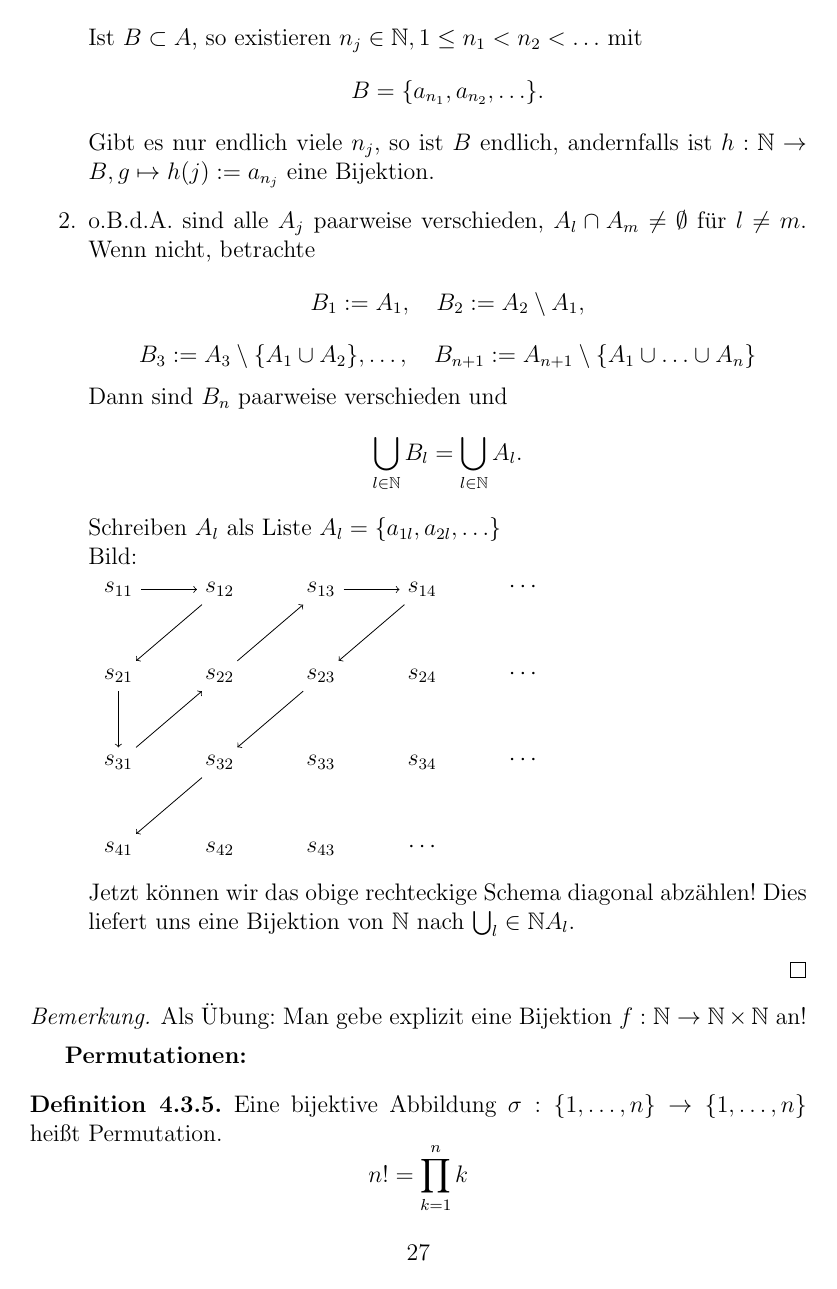
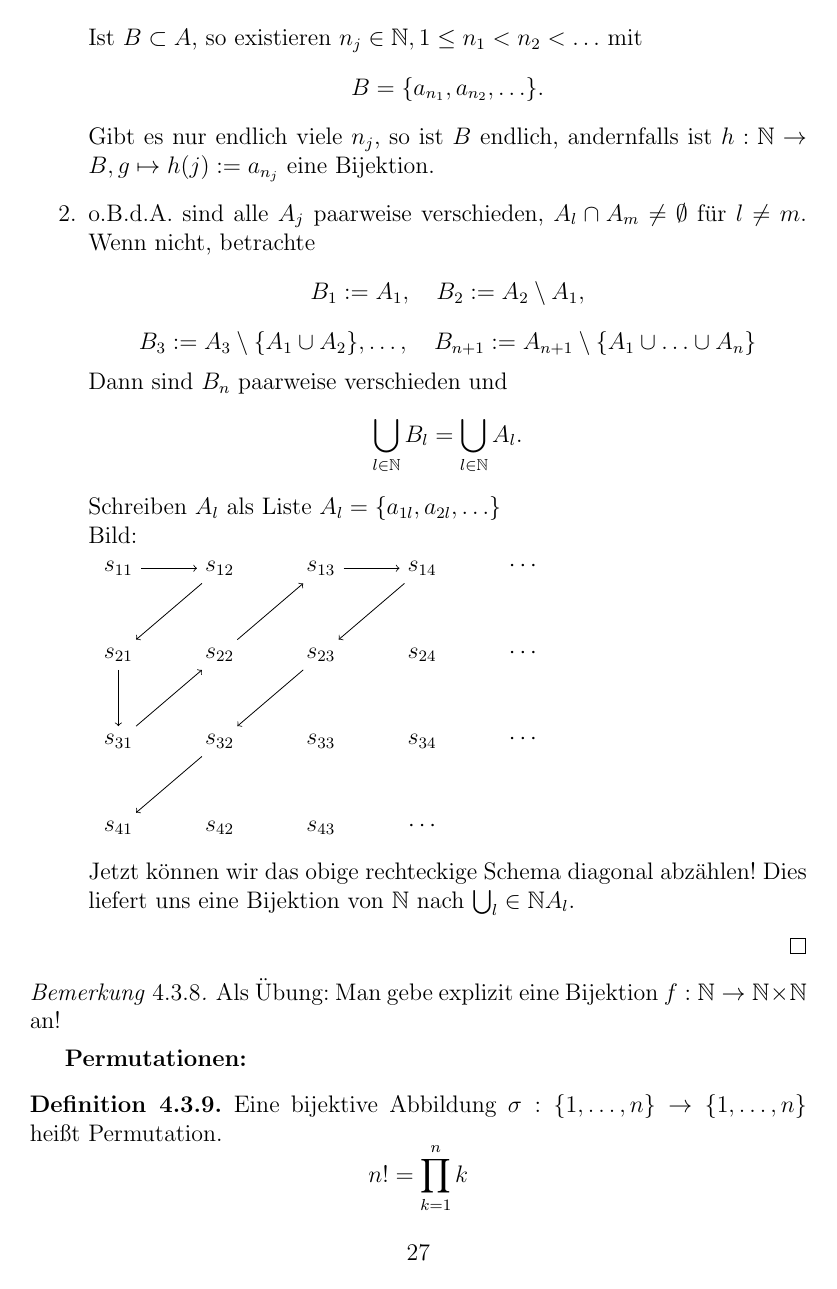
Before and after one commit to pavelzw/Analysis-I-Skript, a LaTeX document (ana1.tex): page 28 of 82. Compiled offline with pdfLaTeX.

Commit message:
Nummerierung für Beispiele
Beispiele werden jetzt durchnummeriert.
Beschreibung für Bsp. 1.1 hinzugefügt.

```diff
--- a/ana1.tex
+++ b/ana1.tex
@@ -29,9 +29,9 @@
 \newtheorem*{beh}{Behauptung}
 
 \theoremstyle{remark}
-\newtheorem*{bem}{Bemerkung}
-\newtheorem*{bsp}{Beispiel}
-\newtheorem*{bspe}{Beispiele}
+\newtheorem{bem}[satz]{Bemerkung}
+\newtheorem{bsp}{Beispiel}[section]
+\newtheorem{bspe}[bsp]{Beispiele}
 
 \newenvironment{bew}{\begin{proof}[Beweis]}{\end{proof}}
 \newcommand{\N}{\mathbb{N}}
```
Also changed, not shown: chapters/chapter1.tex (+1 -1 lines), chapters/chapter1.pdf.
